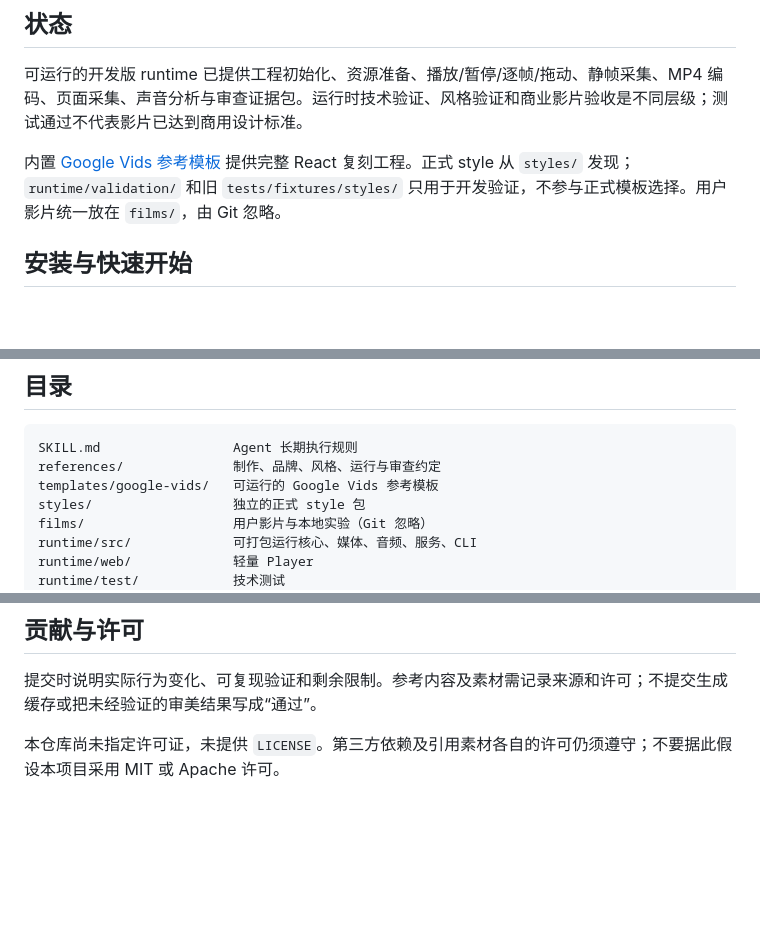
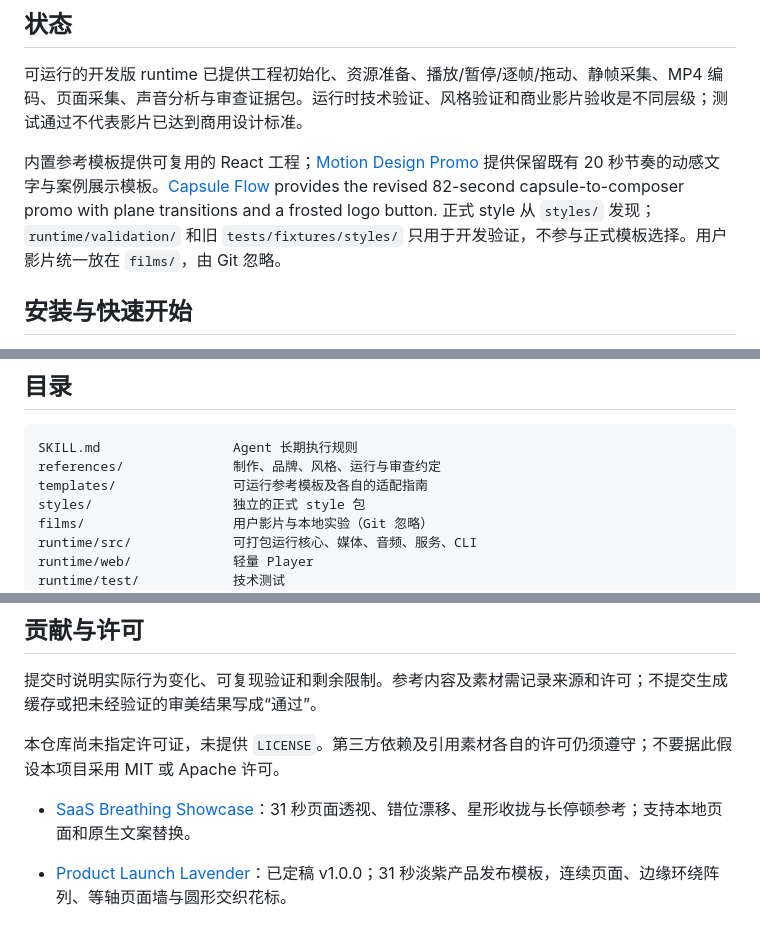
Before and after one commit to SigmaMatrix-AI/launch-video-maker, a Markdown page: README.md, 3 parts joined by grey strips. GitHub-like rendering; blank space fills up the shorter version.

Commit message:
docs(templates): update catalog and reusable template references

````diff
--- a/README.md
+++ b/README.md
@@ -8,7 +8,7 @@
 
 可运行的开发版 runtime 已提供工程初始化、资源准备、播放/暂停/逐帧/拖动、静帧采集、MP4 编码、页面采集、声音分析与审查证据包。运行时技术验证、风格验证和商业影片验收是不同层级；测试通过不代表影片已达到商用设计标准。
 
-内置 [Google Vids 参考模板](templates/google-vids/template.md) 提供完整 React 复刻工程。正式 style 从 `styles/` 发现；`runtime/validation/` 和旧 `tests/fixtures/styles/` 只用于开发验证，不参与正式模板选择。用户影片统一放在 `films/`，由 Git 忽略。
+内置参考模板提供可复用的 React 工程；[Motion Design Promo](templates/motion-design-promo/template.md) 提供保留既有 20 秒节奏的动感文字与案例展示模板。[Capsule Flow](templates/capsule-flow/template.md) provides the revised 82-second capsule-to-composer promo with plane transitions and a frosted logo button. 正式 style 从 `styles/` 发现；`runtime/validation/` 和旧 `tests/fixtures/styles/` 只用于开发验证，不参与正式模板选择。用户影片统一放在 `films/`，由 Git 忽略。
 
 ## 安装与快速开始
 
@@ -87,7 +87,7 @@ LVM_LONG_TEST=1 npx tsx --test runtime/test/long-sync.test.ts
 ```text
 SKILL.md                 Agent 长期执行规则
 references/              制作、品牌、风格、运行与审查约定
-templates/google-vids/   可运行的 Google Vids 参考模板
+templates/               可运行参考模板及各自的适配指南
 styles/                  独立的正式 style 包
 films/                   用户影片与本地实验（Git 忽略）
 runtime/src/             可打包运行核心、媒体、音频、服务、CLI
@@ -112,3 +112,7 @@ Git 不追踪空目录；clone 后空目录可能不存在，Agent 将其视为
 提交时说明实际行为变化、可复现验证和剩余限制。参考内容及素材需记录来源和许可；不提交生成缓存或把未经验证的审美结果写成“通过”。
 
 本仓库尚未指定许可证，未提供 `LICENSE`。第三方依赖及引用素材各自的许可仍须遵守；不要据此假设本项目采用 MIT 或 Apache 许可。
+
+- [SaaS Breathing Showcase](templates/saas-breathing-showcase/template.md)：31 秒页面透视、错位漂移、星形收拢与长停顿参考；支持本地页面和原生文案替换。
+
+- [Product Launch Lavender](templates/product-launch-lavender/template.md)：已定稿 v1.0.0；31 秒淡紫产品发布模板，连续页面、边缘环绕阵列、等轴页面墙与圆形交织花标。
````
Also changed, not shown: references/template-conventions.md (+5 -1 lines).
